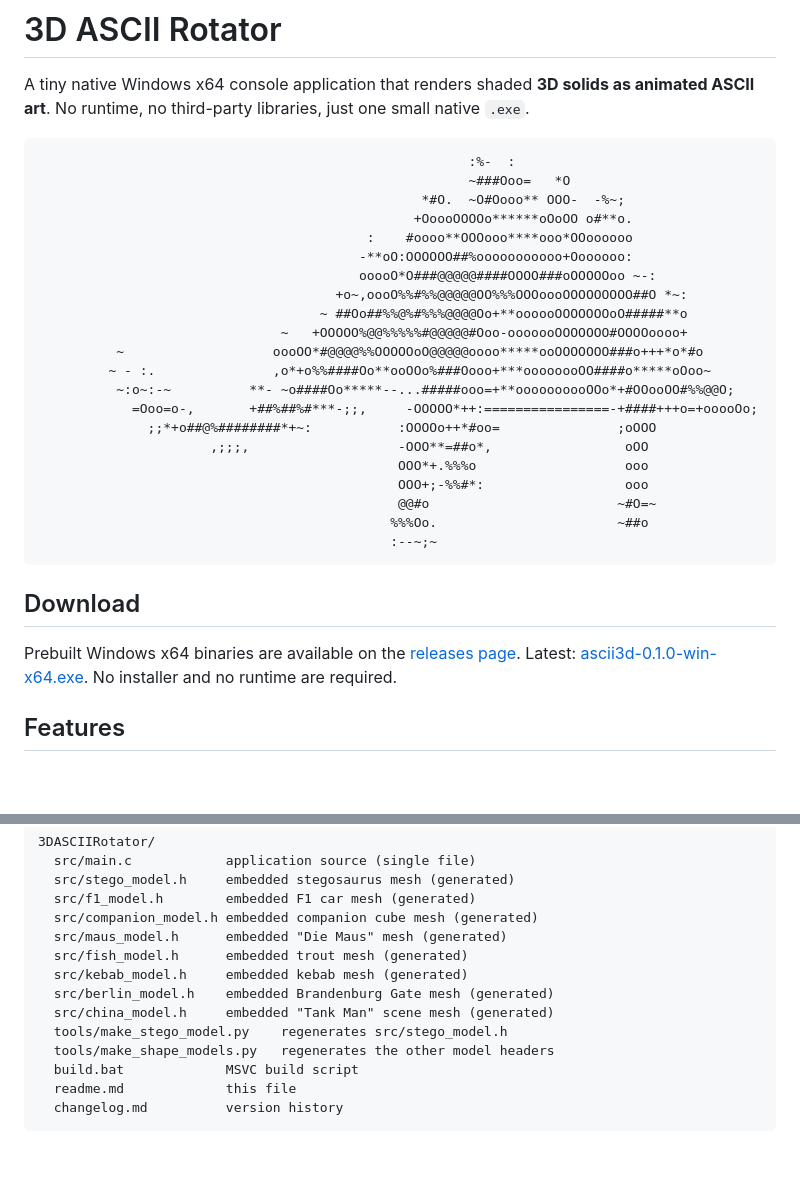
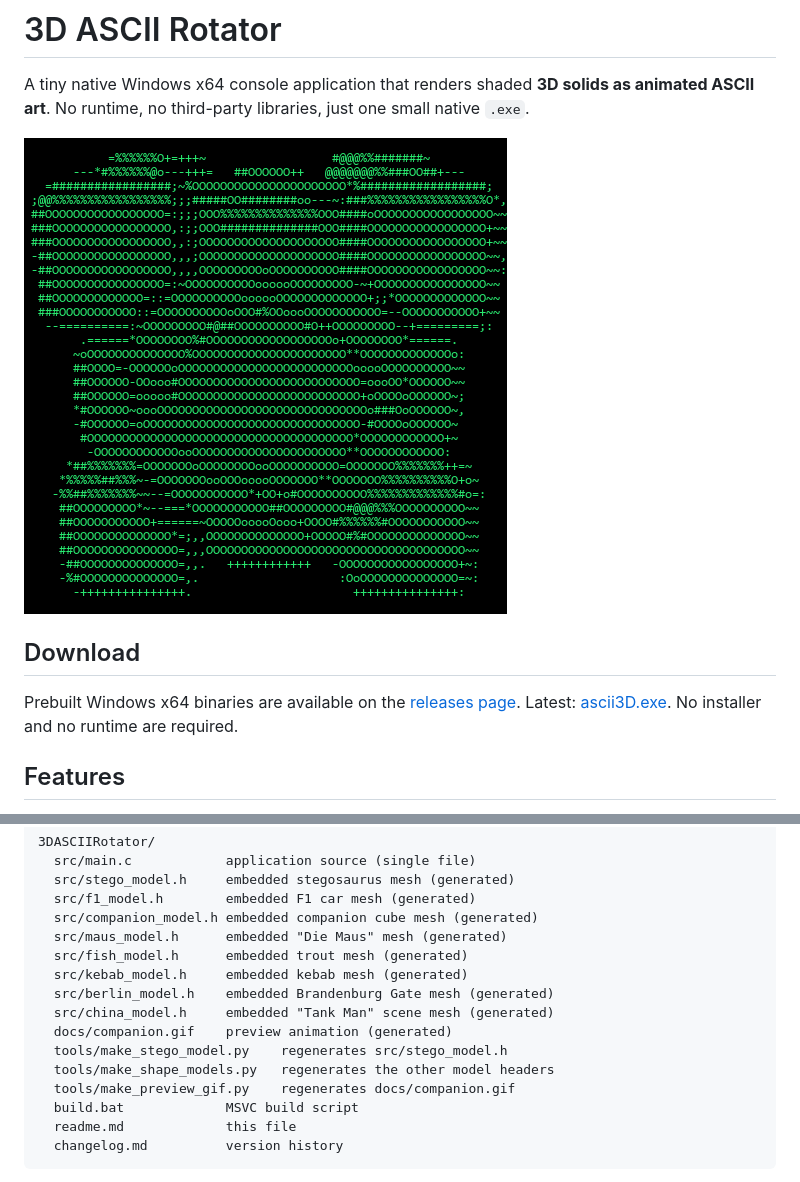
Before and after one commit to Grownz/3DASCIIRotator, a Markdown page: readme.md, 2 parts joined by grey strips. GitHub-like rendering; pictures changed too: docs/companion.gif (added); blank space fills up the shorter version.

Commit message:
build ascii3D.exe; add rotating companion-cube preview gif

````diff
--- a/readme.md
+++ b/readme.md
@@ -4,35 +4,13 @@ A tiny native Windows x64 console application that renders shaded **3D solids
 as animated ASCII art**. No runtime, no third-party libraries, just one small
 native `.exe`.
 
-```
-                                                       :%-  :
-                                                       ~###Ooo=   *O
-                                                 *#O.  ~O#Oooo** OOO-  -%~;
-                                                +OoooOOOOo******oOoOO o#**o.
-                                          :    #oooo**OOOooo****ooo*OOoooooo
-                                         -**oO:OOOOOO##%ooooooooooo+Ooooooo:
-                                         ooooO*O###@@@@@####OOOO###oOOOOOoo ~-:
-                                      +o~,oooO%%#%%@@@@@OO%%%OOOoooOOOOOOOOO##O *~:
-                                    ~ ##Oo##%%@%#%%%@@@@Oo+**oooooOOOOOOOoO#####**o
-                               ~   +OOOOO%@@%%%%%#@@@@@#Ooo-ooooooOOOOOOO#OOOOoooo+
-          ~                   oooOO*#@@@@%%OOOOOoO@@@@@oooo*****ooOOOOOOO###o+++*o*#o
-         ~ - :.               ,o*+o%%####Oo**ooOOo%###Oooo+***oooooooOO####o*****oOoo~
-          ~:o~:-~          **- ~o####Oo*****--...#####ooo=+**oooooooooOOo*+#OOooOO#%%@@O;
-            =Ooo=o-,       +##%##%#***-;;,     -OOOOO*++:================-+####+++o=+ooooOo;
-              ;;*+o##@%########*+~:           :OOOOo++*#oo=               ;oOOO
-                      ,;;;,                   -OOO**=##o*,                 oOO
-                                              OOO*+.%%%o                   ooo
-                                              OOO+;-%%#*:                  ooo
-                                              @@#o                        ~#O=~
-                                             %%%Oo.                       ~##o
-                                             :--~;~
-```
+![Rotating companion cube](docs/companion.gif)
 
 ## Download
 
 Prebuilt Windows x64 binaries are available on the
 [releases page](https://github.com/Grownz/3DASCIIRotator/releases/latest).
-Latest: [ascii3d-0.1.0-win-x64.exe](https://github.com/Grownz/3DASCIIRotator/releases/download/v0.1.0/ascii3d-0.1.0-win-x64.exe).
+Latest: [ascii3D.exe](https://github.com/Grownz/3DASCIIRotator/releases/download/v0.1.0/ascii3D.exe).
 No installer and no runtime are required.
 
 ## Features
@@ -181,8 +159,10 @@ settles into a shallow debris layer on the floor the object was resting on.
   src/kebab_model.h     embedded kebab mesh (generated)
   src/berlin_model.h    embedded Brandenburg Gate mesh (generated)
   src/china_model.h     embedded "Tank Man" scene mesh (generated)
+  docs/companion.gif    preview animation (generated)
   tools/make_stego_model.py    regenerates src/stego_model.h
   tools/make_shape_models.py   regenerates the other model headers
+  tools/make_preview_gif.py    regenerates docs/companion.gif
   build.bat             MSVC build script
   readme.md             this file
   changelog.md          version history
````
Also changed, not shown: other parts of readme.md (+17 -17 lines), 3 other files.
